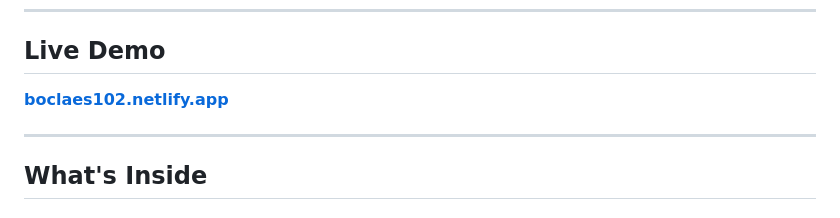
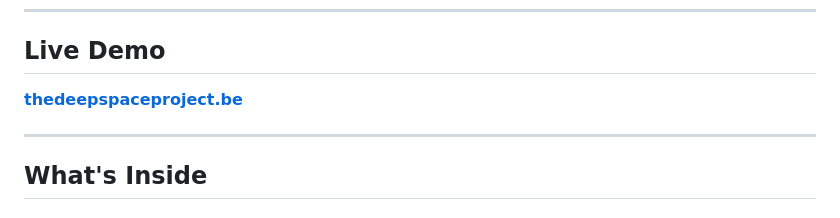
Before and after one commit to boclaes102-eng/Personal-web-page, a Markdown page: README.md, the part around the change. GitHub-like rendering.

Commit message:
real website added readme

```diff
--- a/README.md
+++ b/README.md
@@ -8,7 +8,7 @@ The world is a floating space station where everything is an interactive object:
 
 ## Live Demo
 
-**[boclaes102.netlify.app](https://boclaes102.netlify.app)**
+**[thedeepspaceproject.be](https://thedeepspaceproject.be)**
 
 ---
 
```
